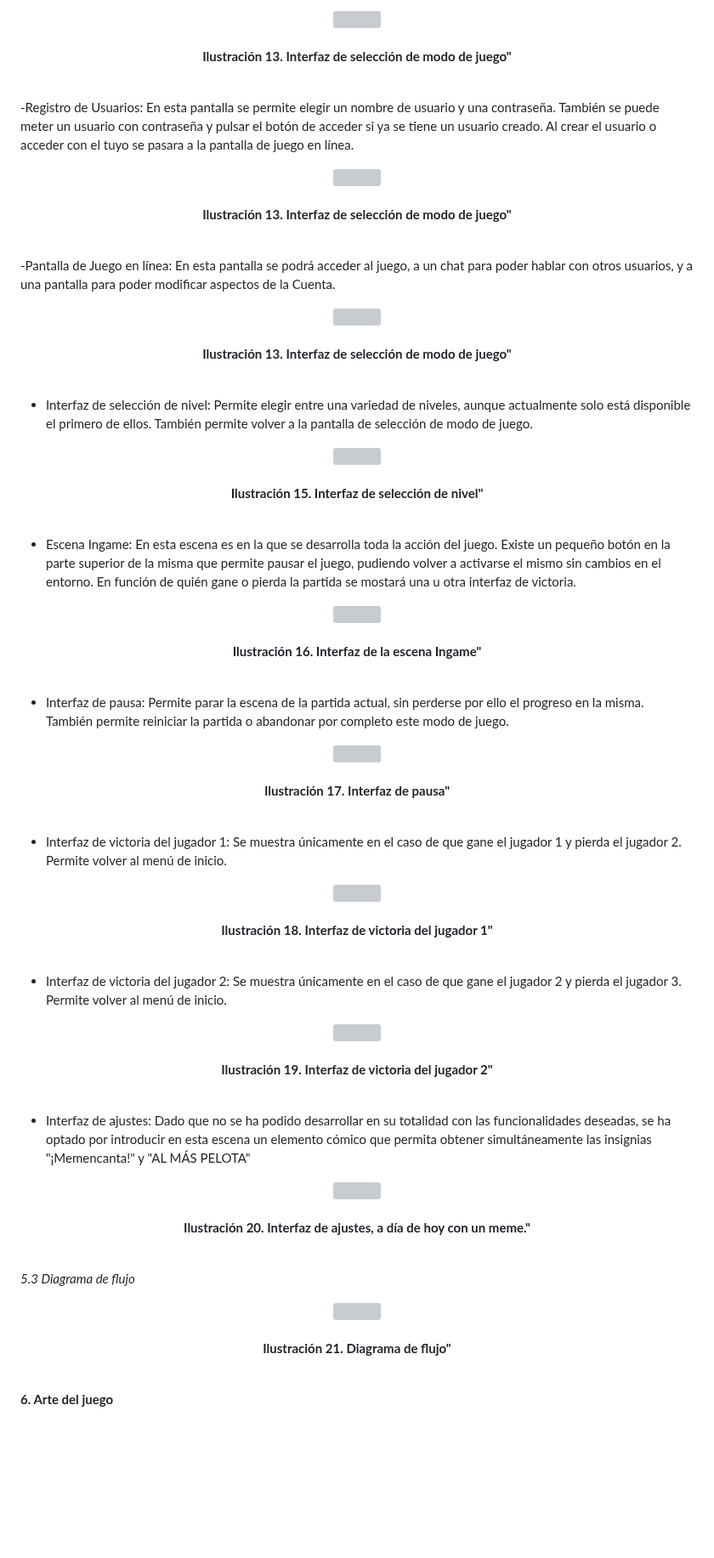
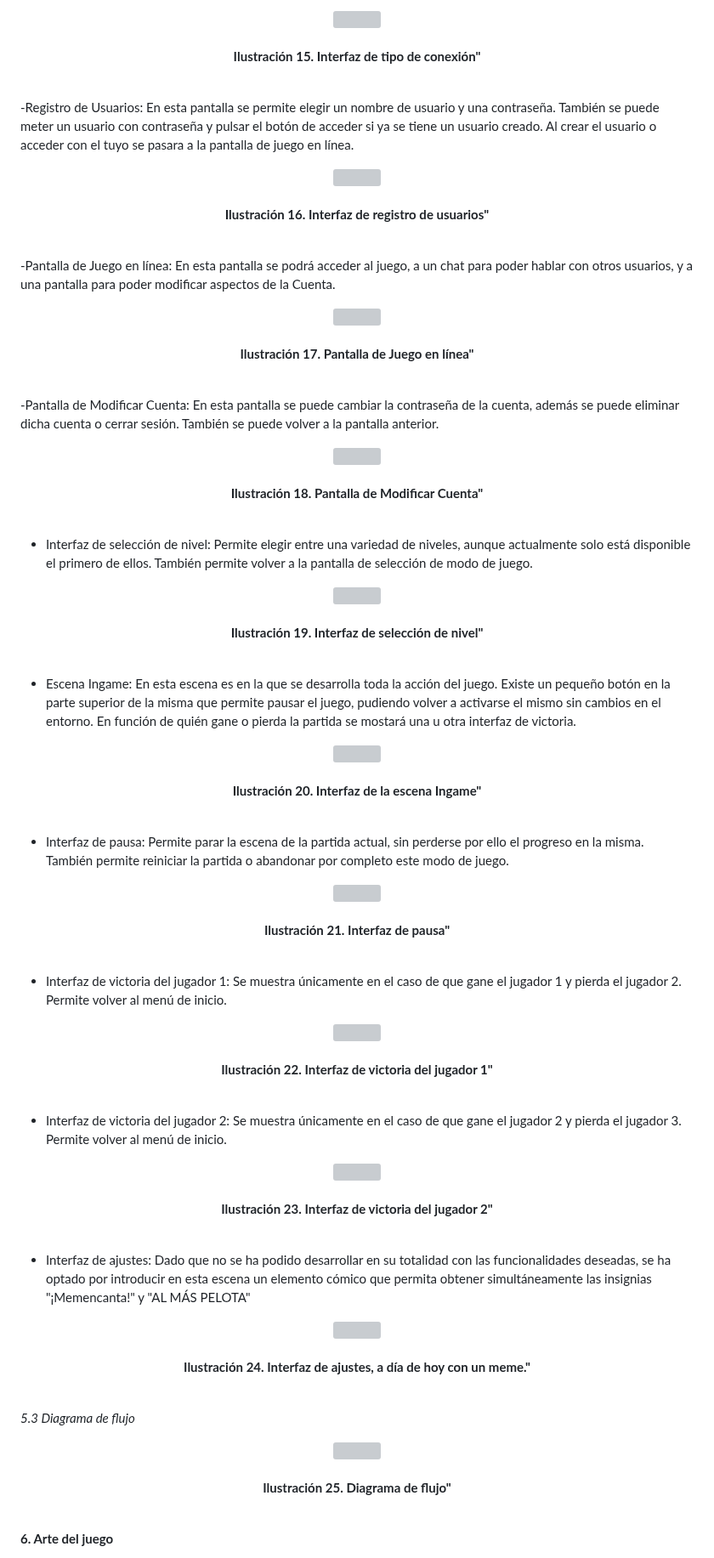
Before and after one commit to SergioJesusGonzalezCastilla/Juegos-en-Red, a Markdown page: README.md, the part around one of its changes. Shown at 85% size. Drawn GitHub-style; blank space fills up the shorter version; grey boxes are pictures that could not be loaded.

```diff
--- a/README.md
+++ b/README.md
@@ -358,7 +358,7 @@ En este apartado, se va a dejar evidencia de los bocetos iniciales de la interfa
 <p align="center">
       <img src="https://github.com/SergioJesusGonzalezCastilla/Juegos-en-Red/blob/main/Archivos README/OnlineF.png">
       <br><br>
-      <b>Ilustración 13. Interfaz de selección de modo de juego"</b>
+      <b>Ilustración 15. Interfaz de tipo de conexión"</b>
       <br><br>
 </p>
 
@@ -367,7 +367,7 @@ En este apartado, se va a dejar evidencia de los bocetos iniciales de la interfa
 <p align="center">
       <img src="https://github.com/SergioJesusGonzalezCastilla/Juegos-en-Red/blob/main/Archivos README/RegistroUsuarios.png">
       <br><br>
-      <b>Ilustración 13. Interfaz de selección de modo de juego"</b>
+      <b>Ilustración 16. Interfaz de registro de usuarios"</b>
       <br><br>
 </p>
 
@@ -376,7 +376,16 @@ En este apartado, se va a dejar evidencia de los bocetos iniciales de la interfa
 <p align="center">
       <img src="https://github.com/SergioJesusGonzalezCastilla/Juegos-en-Red/blob/main/Archivos README/FondoOpciones.png">
       <br><br>
-      <b>Ilustración 13. Interfaz de selección de modo de juego"</b>
+      <b>Ilustración 17. Pantalla de Juego en línea"</b>
+      <br><br>
+</p>
+
+-Pantalla de Modificar Cuenta: En esta pantalla se puede cambiar la contraseña de la cuenta, además se puede eliminar dicha cuenta o cerrar sesión. También se puede volver a la pantalla anterior.
+
+<p align="center">
+      <img src="https://github.com/SergioJesusGonzalezCastilla/Juegos-en-Red/blob/main/Archivos README/FondoModificarCuenta.png">
+      <br><br>
+      <b>Ilustración 18. Pantalla de Modificar Cuenta"</b>
       <br><br>
 </p>
 
@@ -385,7 +394,7 @@ En este apartado, se va a dejar evidencia de los bocetos iniciales de la interfa
 <p align="center">
       <img src="https://github.com/SergioJesusGonzalezCastilla/Juegos-en-Red/blob/main/Archivos README/Interfaz selección de nivel.jpeg">
       <br><br>
-      <b>Ilustración 15. Interfaz de selección de nivel"</b>
+      <b>Ilustración 19. Interfaz de selección de nivel"</b>
       <br><br>
 </p>
 
@@ -394,7 +403,7 @@ En este apartado, se va a dejar evidencia de los bocetos iniciales de la interfa
 <p align="center">
       <img src="https://github.com/SergioJesusGonzalezCastilla/Juegos-en-Red/blob/main/Archivos README/Interfaz Ingame.jpeg">
       <br><br>
-      <b>Ilustración 16. Interfaz de la escena Ingame"</b>
+      <b>Ilustración 20. Interfaz de la escena Ingame"</b>
       <br><br>
 </p>
 
@@ -403,7 +412,7 @@ En este apartado, se va a dejar evidencia de los bocetos iniciales de la interfa
 <p align="center">
       <img src="https://github.com/SergioJesusGonzalezCastilla/Juegos-en-Red/blob/main/Archivos README/Interfaz pausa.jpeg">
       <br><br>
-      <b>Ilustración 17. Interfaz de pausa"</b>
+      <b>Ilustración 21. Interfaz de pausa"</b>
       <br><br>
 </p>
 
@@ -412,7 +421,7 @@ En este apartado, se va a dejar evidencia de los bocetos iniciales de la interfa
 <p align="center">
       <img src="https://github.com/SergioJesusGonzalezCastilla/Juegos-en-Red/blob/main/Archivos README/Victoria J1.JPG">
       <br><br>
-      <b>Ilustración 18. Interfaz de victoria del jugador 1"</b>
+      <b>Ilustración 22. Interfaz de victoria del jugador 1"</b>
       <br><br>
 </p>
 
@@ -421,7 +430,7 @@ En este apartado, se va a dejar evidencia de los bocetos iniciales de la interfa
 <p align="center">
       <img src="https://github.com/SergioJesusGonzalezCastilla/Juegos-en-Red/blob/main/Archivos README/Victoria J2.JPG">
       <br><br>
-      <b>Ilustración 19. Interfaz de victoria del jugador 2"</b>
+      <b>Ilustración 23. Interfaz de victoria del jugador 2"</b>
       <br><br>
 </p>
 
@@ -430,7 +439,7 @@ En este apartado, se va a dejar evidencia de los bocetos iniciales de la interfa
 <p align="center">
       <img src="https://github.com/SergioJesusGonzalezCastilla/Juegos-en-Red/blob/main/Archivos README/Interfaz Ajustes.JPG">
       <br><br>
-      <b>Ilustración 20. Interfaz de ajustes, a día de hoy con un meme."</b>
+      <b>Ilustración 24. Interfaz de ajustes, a día de hoy con un meme."</b>
       <br><br>
 </p>
 
@@ -439,7 +448,7 @@ En este apartado, se va a dejar evidencia de los bocetos iniciales de la interfa
   <p align="center">
       <img src="https://github.com/SergioJesusGonzalezCastilla/Juegos-en-Red/blob/main/Archivos README/Diagramaflujo.jpg">
       <br><br>
-      <b>Ilustración 21. Diagrama de flujo"</b>
+      <b>Ilustración 25. Diagrama de flujo"</b>
       <br><br>
 </p>
 
```
Also changed, not shown: other parts of README.md (+18 -18 lines).
